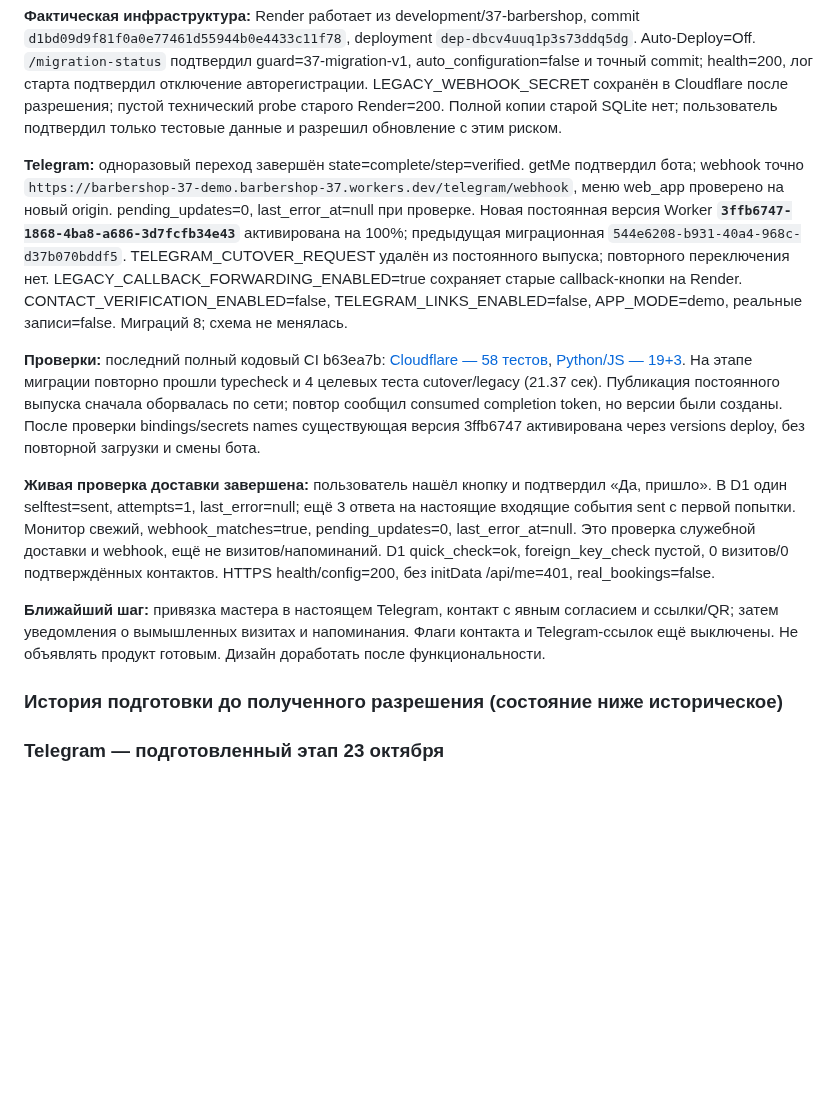
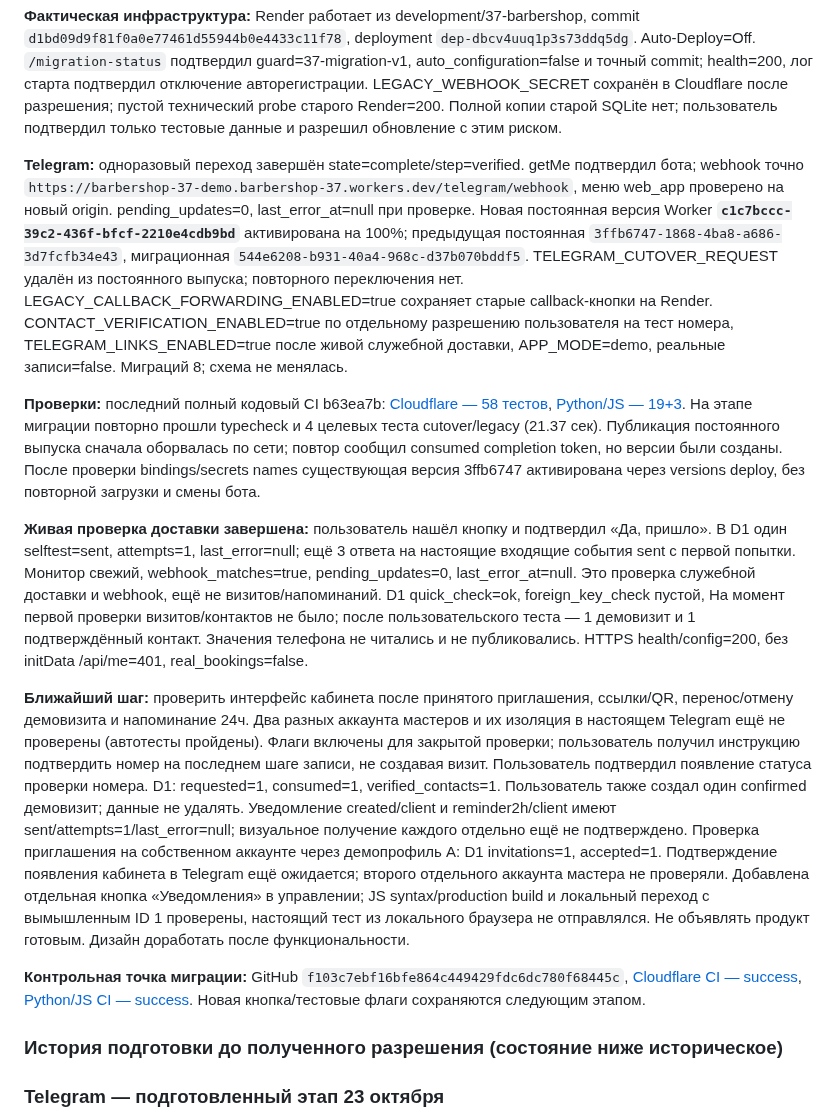
Before and after one commit to lordiklolkek/Armina-hair-tma, a Markdown page: PROJECT_PROGRESS.md, the part around the change. Drawn GitHub-style; blank space fills up the shorter version.

Commit message:
docs: record live contact invitation and reminder results

```diff
--- a/PROJECT_PROGRESS.md
+++ b/PROJECT_PROGRESS.md
@@ -10,13 +10,16 @@
 
 **Фактическая инфраструктура:** Render работает из development/37-barbershop, commit `d1bd09d9f81f0a0e77461d55944b0e4433c11f78`, deployment `dep-dbcv4uuq1p3s73ddq5dg`. Auto-Deploy=Off. `/migration-status` подтвердил guard=37-migration-v1, auto_configuration=false и точный commit; health=200, лог старта подтвердил отключение авторегистрации. LEGACY_WEBHOOK_SECRET сохранён в Cloudflare после разрешения; пустой технический probe старого Render=200. Полной копии старой SQLite нет; пользователь подтвердил только тестовые данные и разрешил обновление с этим риском.
 
-**Telegram:** одноразовый переход завершён state=complete/step=verified. getMe подтвердил бота; webhook точно `https://barbershop-37-demo.barbershop-37.workers.dev/telegram/webhook`, меню web_app проверено на новый origin. pending_updates=0, last_error_at=null при проверке. Новая постоянная версия Worker **`3ffb6747-1868-4ba8-a686-3d7fcfb34e43`** активирована на 100%; предыдущая миграционная `544e6208-b931-40a4-968c-d37b070bddf5`. TELEGRAM_CUTOVER_REQUEST удалён из постоянного выпуска; повторного переключения нет. LEGACY_CALLBACK_FORWARDING_ENABLED=true сохраняет старые callback-кнопки на Render. CONTACT_VERIFICATION_ENABLED=false, TELEGRAM_LINKS_ENABLED=false, APP_MODE=demo, реальные записи=false. Миграций 8; схема не менялась.
+**Telegram:** одноразовый переход завершён state=complete/step=verified. getMe подтвердил бота; webhook точно `https://barbershop-37-demo.barbershop-37.workers.dev/telegram/webhook`, меню web_app проверено на новый origin. pending_updates=0, last_error_at=null при проверке. Новая постоянная версия Worker **`c1c7bccc-39c2-436f-bfcf-2210e4cdb9bd`** активирована на 100%; предыдущая постоянная `3ffb6747-1868-4ba8-a686-3d7fcfb34e43`, миграционная `544e6208-b931-40a4-968c-d37b070bddf5`. TELEGRAM_CUTOVER_REQUEST удалён из постоянного выпуска; повторного переключения нет. LEGACY_CALLBACK_FORWARDING_ENABLED=true сохраняет старые callback-кнопки на Render. CONTACT_VERIFICATION_ENABLED=true по отдельному разрешению пользователя на тест номера, TELEGRAM_LINKS_ENABLED=true после живой служебной доставки, APP_MODE=demo, реальные записи=false. Миграций 8; схема не менялась.
 
 **Проверки:** последний полный кодовый CI b63ea7b: [Cloudflare — 58 тестов](https://github.com/lordiklolkek/Armina-hair-tma/actions/runs/39768211701), [Python/JS — 19+3](https://github.com/lordiklolkek/Armina-hair-tma/actions/runs/39768211647). На этапе миграции повторно прошли typecheck и 4 целевых теста cutover/legacy (21.37 сек). Публикация постоянного выпуска сначала оборвалась по сети; повтор сообщил consumed completion token, но версии были созданы. После проверки bindings/secrets names существующая версия 3ffb6747 активирована через versions deploy, без повторной загрузки и смены бота.
 
-**Живая проверка доставки завершена:** пользователь нашёл кнопку и подтвердил «Да, пришло». В D1 один selftest=sent, attempts=1, last_error=null; ещё 3 ответа на настоящие входящие события sent с первой попытки. Монитор свежий, webhook_matches=true, pending_updates=0, last_error_at=null. Это проверка служебной доставки и webhook, ещё не визитов/напоминаний. D1 quick_check=ok, foreign_key_check пустой, 0 визитов/0 подтверждённых контактов. HTTPS health/config=200, без initData /api/me=401, real_bookings=false.
+**Живая проверка доставки завершена:** пользователь нашёл кнопку и подтвердил «Да, пришло». В D1 один selftest=sent, attempts=1, last_error=null; ещё 3 ответа на настоящие входящие события sent с первой попытки. Монитор свежий, webhook_matches=true, pending_updates=0, last_error_at=null. Это проверка служебной доставки и webhook, ещё не визитов/напоминаний. D1 quick_check=ok, foreign_key_check пустой, На момент первой проверки визитов/контактов не было; после пользовательского теста — 1 демовизит и 1 подтверждённый контакт. Значения телефона не читались и не публиковались. HTTPS health/config=200, без initData /api/me=401, real_bookings=false.
 
-**Ближайший шаг:** привязка мастера в настоящем Telegram, контакт с явным согласием и ссылки/QR; затем уведомления о вымышленных визитах и напоминания. Флаги контакта и Telegram-ссылок ещё выключены. Не объявлять продукт готовым. Дизайн доработать после функциональности.
+**Ближайший шаг:** проверить интерфейс кабинета после принятого приглашения, ссылки/QR, перенос/отмену демовизита и напоминание 24ч. Два разных аккаунта мастеров и их изоляция в настоящем Telegram ещё не проверены (автотесты пройдены). Флаги включены для закрытой проверки; пользователь получил инструкцию подтвердить номер на последнем шаге записи, не создавая визит. Пользователь подтвердил появление статуса проверки номера. D1: requested=1, consumed=1, verified_contacts=1. Пользователь также создал один confirmed демовизит; данные не удалять. Уведомление created/client и reminder2h/client имеют sent/attempts=1/last_error=null; визуальное получение каждого отдельно ещё не подтверждено. Проверка приглашения на собственном аккаунте через демопрофиль А: D1 invitations=1, accepted=1. Подтверждение появления кабинета в Telegram ещё ожидается; второго отдельного аккаунта мастера не проверяли. Добавлена отдельная кнопка «Уведомления» в управлении; JS syntax/production build и локальный переход с вымышленным ID 1 проверены, настоящий тест из локального браузера не отправлялся. Не объявлять продукт готовым. Дизайн доработать после функциональности.
+
+
+**Контрольная точка миграции:** GitHub `f103c7ebf16bfe864c449429fdc6dc780f68445c`, [Cloudflare CI — success](https://github.com/lordiklolkek/Armina-hair-tma/actions/runs/39772843257), [Python/JS CI — success](https://github.com/lordiklolkek/Armina-hair-tma/actions/runs/39772843278). Новая кнопка/тестовые флаги сохраняются следующим этапом.
 
 ### История подготовки до полученного разрешения (состояние ниже историческое)
 
```
